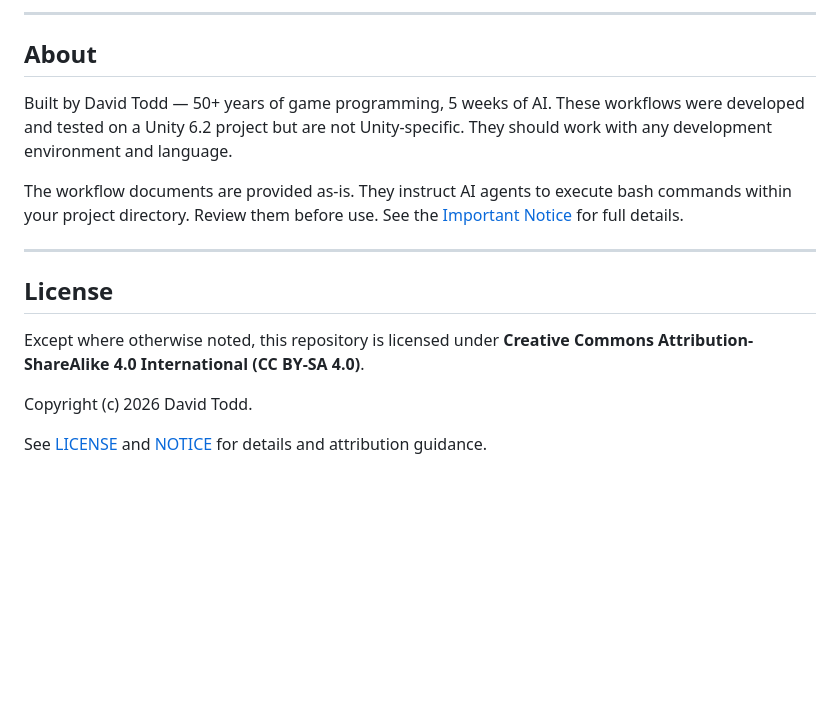
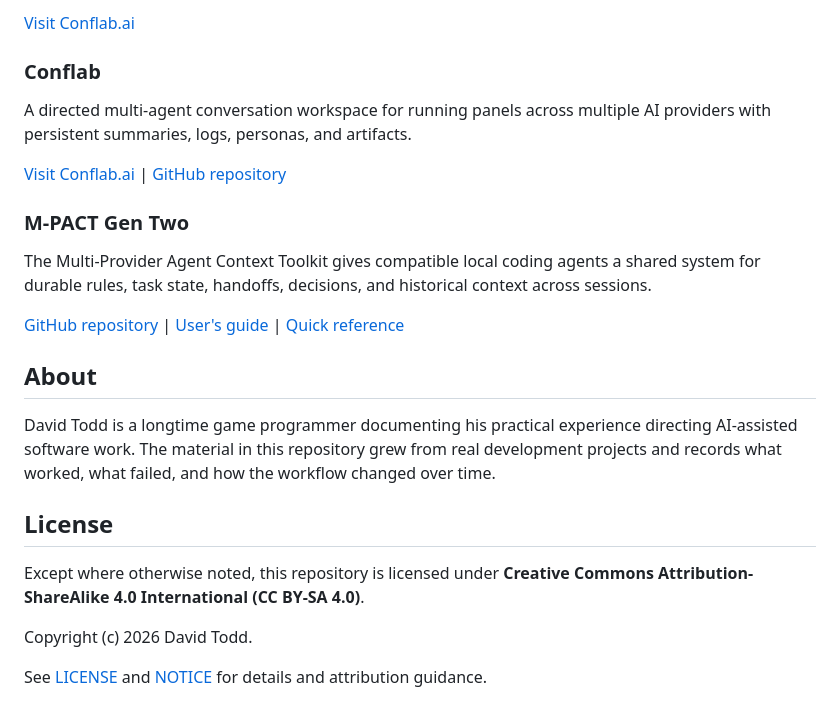
Before and after one commit to TheGameWiz/Measure-Twice-Cut-Once, a Markdown page: README.md, the part around one of its changes. Rendered like a GitHub page; blank space fills up the shorter version.

```diff
--- a/README.md
+++ b/README.md
@@ -66,18 +61,25 @@ See [Getting Started](Articles/I-Learned-a-Valuable-Lesson.md#section-10-getting
 
----
+[Visit Conflab.ai](https://conflab.ai/conflab-code.html)
+
+### Conflab
+
+A directed multi-agent conversation workspace for running panels across multiple AI providers with persistent summaries, logs, personas, and artifacts.
+
+[Visit Conflab.ai](https://conflab.ai) | [GitHub repository](https://github.com/TheGameWiz/Conflab)
+
+### M-PACT Gen Two
+
+The Multi-Provider Agent Context Toolkit gives compatible local coding agents a shared system for durable rules, task state, handoffs, decisions, and historical context across sessions.
+
+[GitHub repository](https://github.com/TheGameWiz/m-pact) | [User's guide](https://github.com/TheGameWiz/m-pact/blob/main/docs/USER_GUIDE.md) | [Quick reference](https://github.com/TheGameWiz/m-pact/blob/main/docs/USER_GUIDE_QUICK_REFERENCE.md)
 
 ## About
 
-Built by David Todd — 50+ years of game programming, 5 weeks of AI. These workflows were developed and tested on a Unity 6.2 project but are not Unity-specific. They should work with any development environment and language.
-
-The workflow documents are provided as-is. They instruct AI agents to execute bash commands within your project directory. Review them before use. See the [Important Notice](Articles/I-Learned-a-Valuable-Lesson.md#important-notice) for full details.
-
----
+David Todd is a longtime game programmer documenting his practical experience directing AI-assisted software work. The material in this repository grew from real development projects and records what worked, what failed, and how the workflow changed over time.
 
 ## License
 
-Except where otherwise noted, this repository is licensed under
-**Creative Commons Attribution-ShareAlike 4.0 International (CC BY-SA 4.0)**.
+Except where otherwise noted, this repository is licensed under **Creative Commons Attribution-ShareAlike 4.0 International (CC BY-SA 4.0)**.
 
 Copyright (c) 2026 David Todd.
 
```
Also changed, not shown: other parts of README.md (+36 -41 lines).
